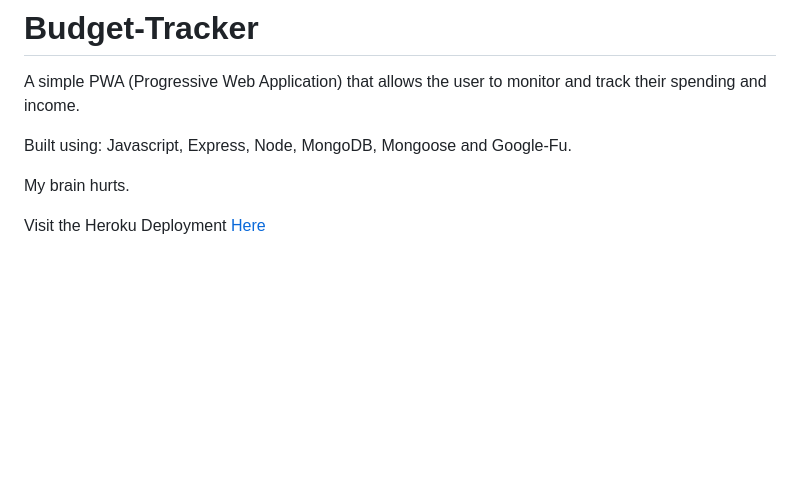
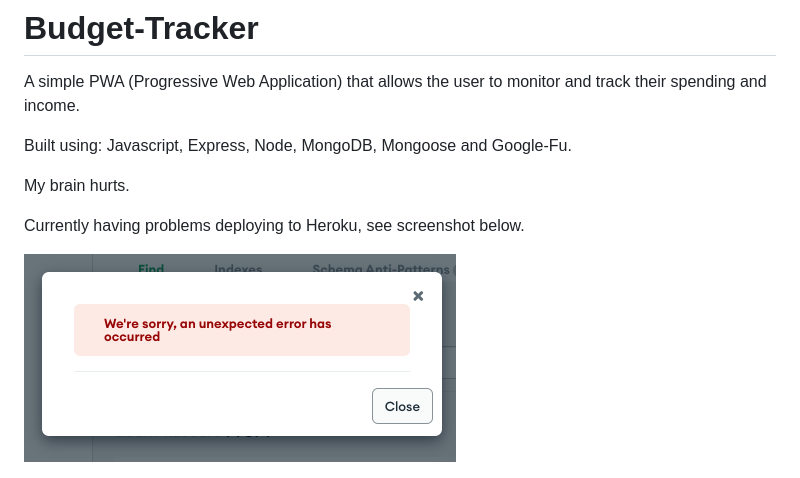
Before and after one commit to YourFunkyDad/Budget-Tracker, a Markdown page: README.md, the part around the change. Drawn GitHub-style; pictures changed too: public/images/Screen Shot 2022-04-20 at 3.50.00 PM.png (added); blank space fills up the shorter version.

Commit message:
Problems Deploying

```diff
--- a/README.md
+++ b/README.md
@@ -6,6 +6,8 @@ Built using: Javascript, Express, Node, MongoDB, Mongoose and Google-Fu.
 
 My brain hurts.
 
-Visit the Heroku Deployment [Here]()
+Currently having problems deploying to Heroku, see screenshot below.
+
+![screenshot](/public/images/Screen%20Shot%202022-04-20%20at%203.50.00%20PM.png)
 
 ![screenshot](/public/images/Budget-Screenshot.png)
```
